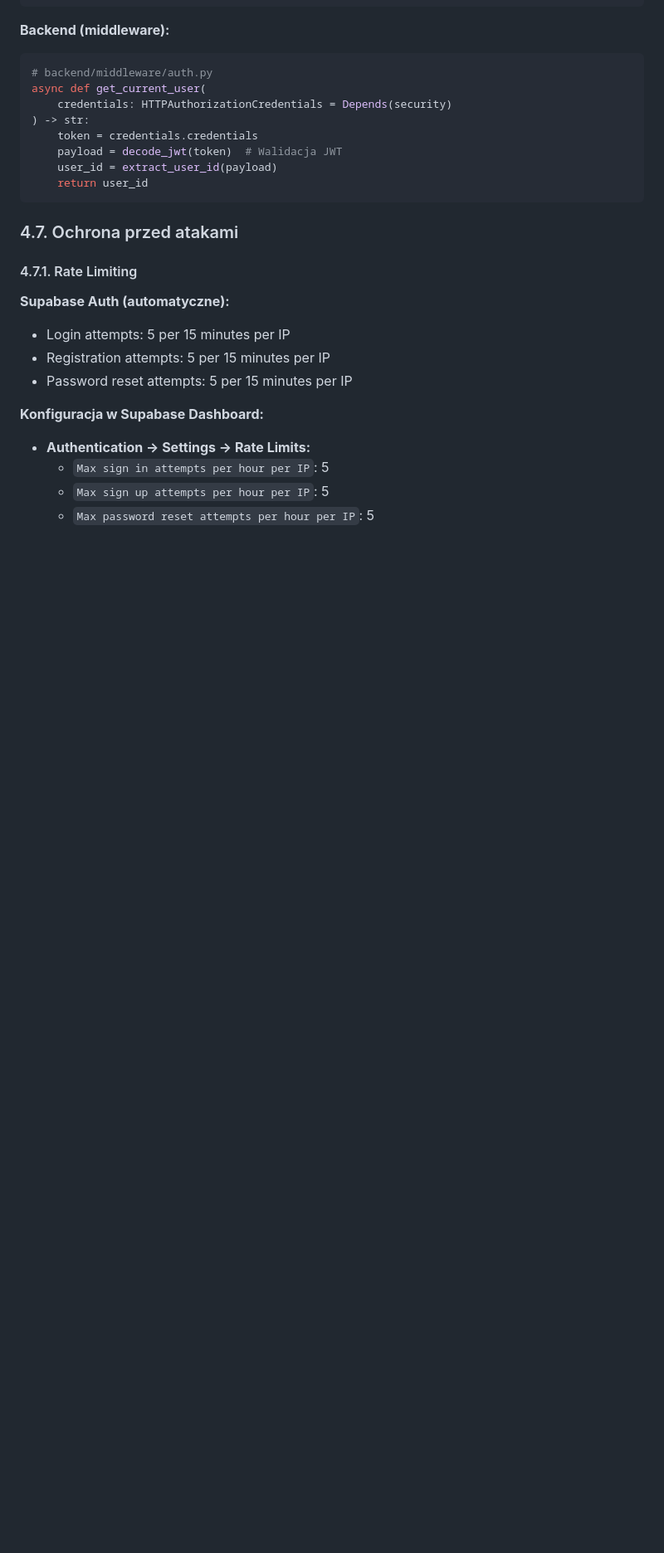
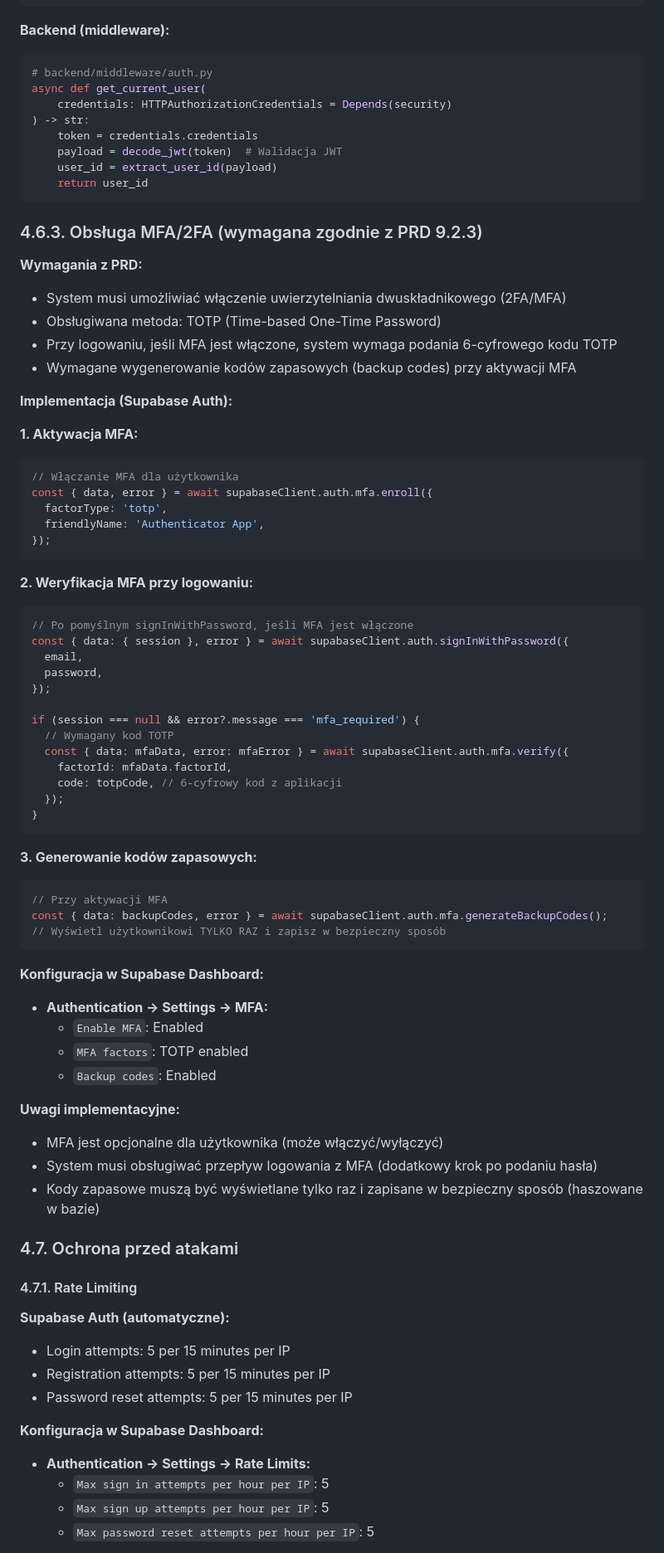
Before and after one commit to mariuszszustka/10xDevs2.0_PrawnikGPT, a Markdown page: .ai/auth-spec.md, the part around one of its changes. Shown at 83% size. Drawn GitHub-style; blank space fills up the shorter version.

````diff
--- a/.ai/auth-spec.md
+++ b/.ai/auth-spec.md
@@ -975,6 +1011,60 @@ async def get_current_user(
     user_id = extract_user_id(payload)
     return user_id
 ```
+
+### 4.6.3. Obsługa MFA/2FA (wymagana zgodnie z PRD 9.2.3)
+
+**Wymagania z PRD:**
+- System musi umożliwiać włączenie uwierzytelniania dwuskładnikowego (2FA/MFA)
+- Obsługiwana metoda: TOTP (Time-based One-Time Password)
+- Przy logowaniu, jeśli MFA jest włączone, system wymaga podania 6-cyfrowego kodu TOTP
+- Wymagane wygenerowanie kodów zapasowych (backup codes) przy aktywacji MFA
+
+**Implementacja (Supabase Auth):**
+
+**1. Aktywacja MFA:**
+```typescript
+// Włączanie MFA dla użytkownika
+const { data, error } = await supabaseClient.auth.mfa.enroll({
+  factorType: 'totp',
+  friendlyName: 'Authenticator App',
+});
+```
+
+**2. Weryfikacja MFA przy logowaniu:**
+```typescript
+// Po pomyślnym signInWithPassword, jeśli MFA jest włączone
+const { data: { session }, error } = await supabaseClient.auth.signInWithPassword({
+  email,
+  password,
+});
+
+if (session === null && error?.message === 'mfa_required') {
+  // Wymagany kod TOTP
+  const { data: mfaData, error: mfaError } = await supabaseClient.auth.mfa.verify({
+    factorId: mfaData.factorId,
+    code: totpCode, // 6-cyfrowy kod z aplikacji
+  });
+}
+```
+
+**3. Generowanie kodów zapasowych:**
+```typescript
+// Przy aktywacji MFA
+const { data: backupCodes, error } = await supabaseClient.auth.mfa.generateBackupCodes();
+// Wyświetl użytkownikowi TYLKO RAZ i zapisz w bezpieczny sposób
+```
+
+**Konfiguracja w Supabase Dashboard:**
+- **Authentication → Settings → MFA:**
+  - `Enable MFA`: Enabled
+  - `MFA factors`: TOTP enabled
+  - `Backup codes`: Enabled
+
+**Uwagi implementacyjne:**
+- MFA jest opcjonalne dla użytkownika (może włączyć/wyłączyć)
+- System musi obsługiwać przepływ logowania z MFA (dodatkowy krok po podaniu hasła)
+- Kody zapasowe muszą być wyświetlane tylko raz i zapisane w bezpieczny sposób (haszowane w bazie)
 
 ### 4.7. Ochrona przed atakami
 
````
Also changed, not shown: other parts of .ai/auth-spec.md (+74 -19 lines), .ai/notatki/2025-12-11_22-39_auth-spec-prd-verification.md (added, +191 -0 lines).
